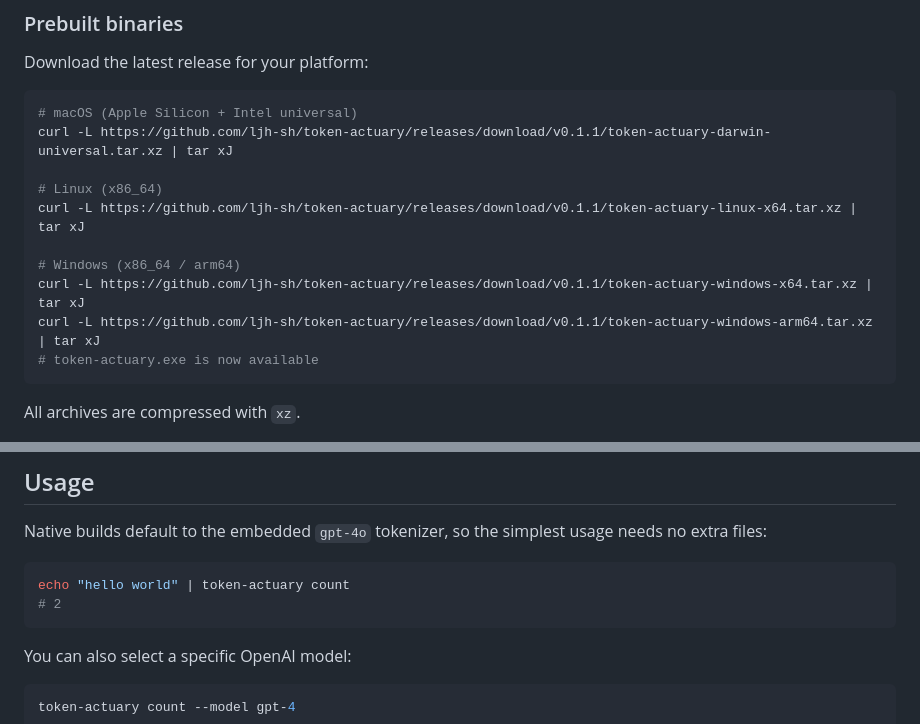
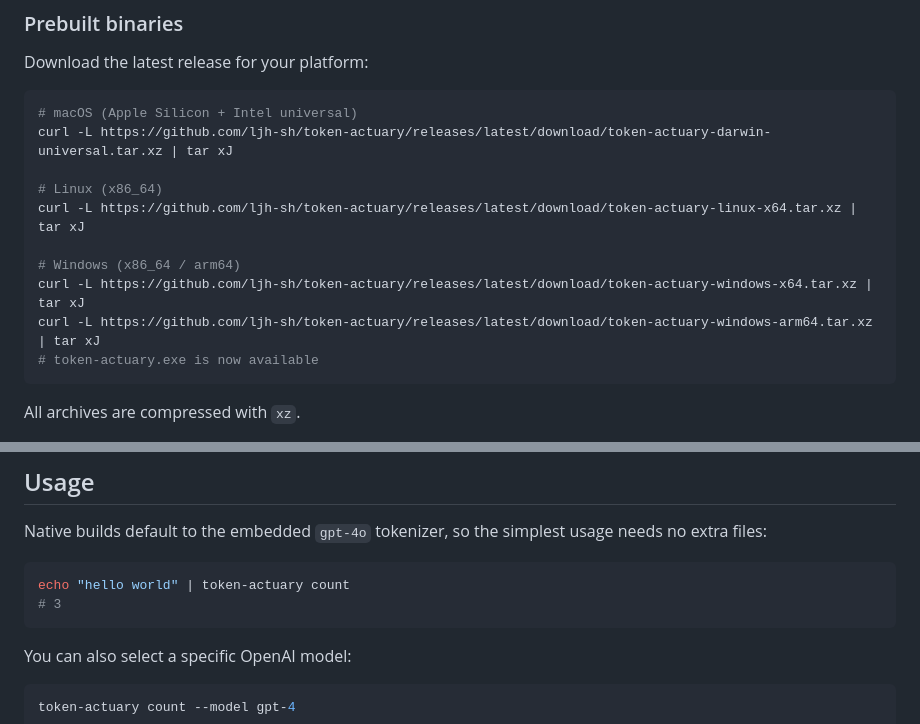
Before and after one commit to ljh-sh/token-actuary, a Markdown page: README.md, 2 parts joined by grey strips. Rendered like a GitHub page.

````diff
--- a/README.md
+++ b/README.md
@@ -26,14 +26,14 @@ Download the latest release for your platform:
 
 ```bash
 # macOS (Apple Silicon + Intel universal)
-curl -L https://github.com/ljh-sh/token-actuary/releases/download/v0.1.1/token-actuary-darwin-universal.tar.xz | tar xJ
+curl -L https://github.com/ljh-sh/token-actuary/releases/latest/download/token-actuary-darwin-universal.tar.xz | tar xJ
 
 # Linux (x86_64)
-curl -L https://github.com/ljh-sh/token-actuary/releases/download/v0.1.1/token-actuary-linux-x64.tar.xz | tar xJ
+curl -L https://github.com/ljh-sh/token-actuary/releases/latest/download/token-actuary-linux-x64.tar.xz | tar xJ
 
 # Windows (x86_64 / arm64)
-curl -L https://github.com/ljh-sh/token-actuary/releases/download/v0.1.1/token-actuary-windows-x64.tar.xz | tar xJ
-curl -L https://github.com/ljh-sh/token-actuary/releases/download/v0.1.1/token-actuary-windows-arm64.tar.xz | tar xJ
+curl -L https://github.com/ljh-sh/token-actuary/releases/latest/download/token-actuary-windows-x64.tar.xz | tar xJ
+curl -L https://github.com/ljh-sh/token-actuary/releases/latest/download/token-actuary-windows-arm64.tar.xz | tar xJ
 # token-actuary.exe is now available
 ```
 
@@ -67,7 +67,7 @@ Native builds default to the embedded `gpt-4o` tokenizer, so the simplest usage
 
 ```bash
 echo "hello world" | token-actuary count
-# 2
+# 3
 ```
 
 You can also select a specific OpenAI model:
````
Also changed, not shown: README.cn.md (+2 -2 lines).
